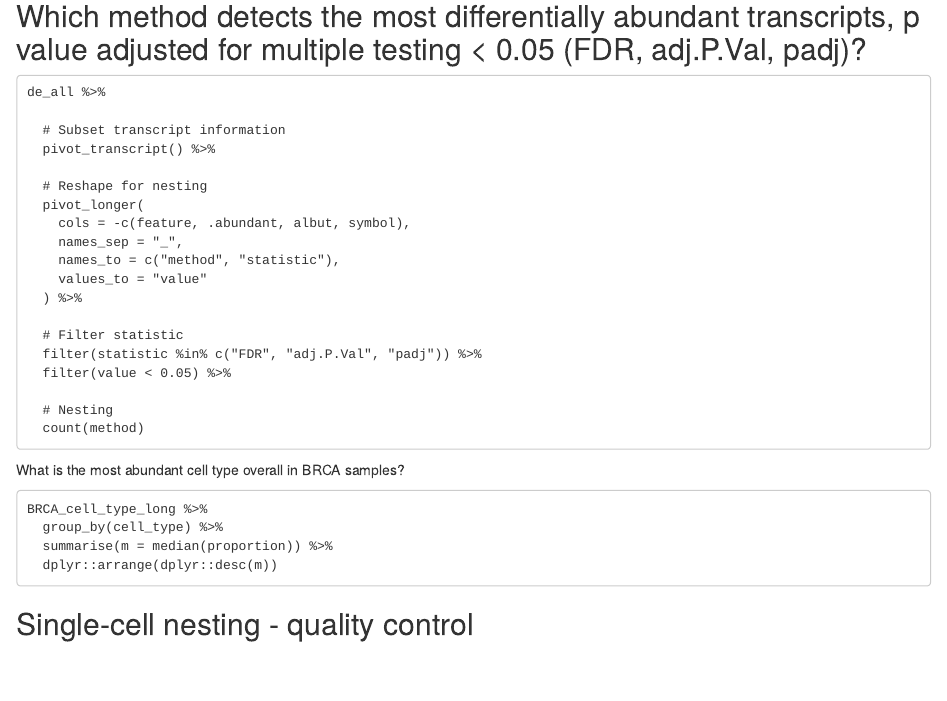
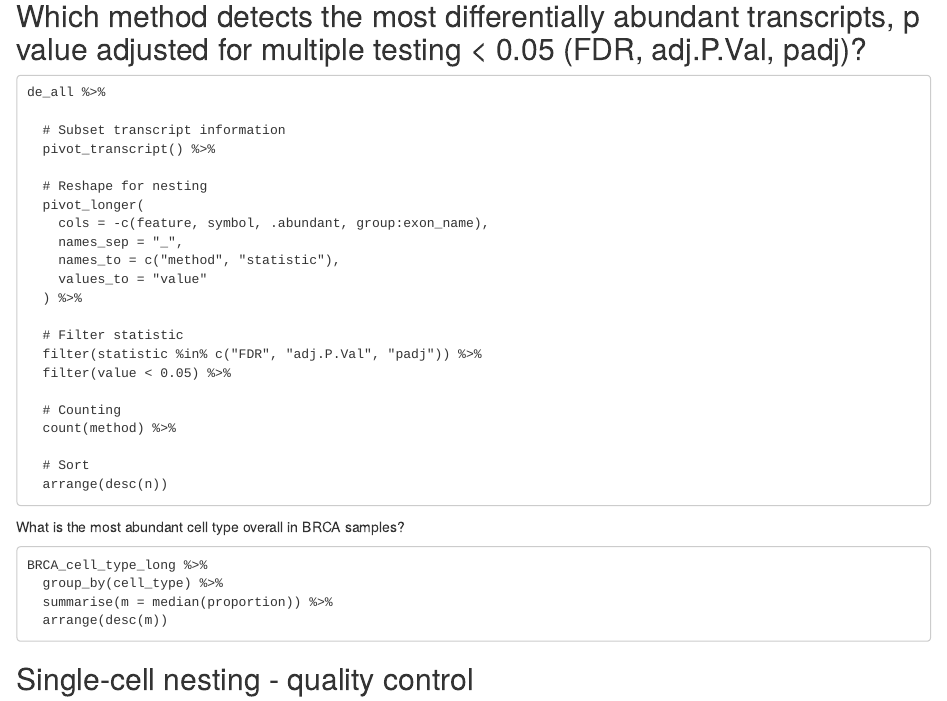
Before and after one commit to tidytranscriptomics-workshops/ismb2021_tidytranscriptomics, an R Markdown document (vignettes/solutions.Rmd): the page in a window 1100 px wide, from 300 px down. Rendered offline with R 4.5, knitr and Pandoc, with nearby package versions.

Commit message:
Update solutions.Rmd

````diff
--- a/vignettes/solutions.Rmd
+++ b/vignettes/solutions.Rmd
@@ -25,7 +25,7 @@ de_all %>%
 
   # Reshape for nesting
   pivot_longer(
-    cols = -c(feature, .abundant, albut, symbol),
+    cols = -c(feature, symbol, .abundant, group:exon_name),
     names_sep = "_",
     names_to = c("method", "statistic"),
     values_to = "value"
@@ -35,8 +35,11 @@ de_all %>%
   filter(statistic %in% c("FDR", "adj.P.Val", "padj")) %>%
   filter(value < 0.05) %>%
 
-  # Nesting
-  count(method)
+  # Counting
+  count(method) %>%
+
+  # Sort
+  arrange(desc(n))
 ```
 
 What is the most abundant cell type overall in BRCA samples?
@@ -45,7 +48,7 @@ What is the most abundant cell type overall in BRCA samples?
 BRCA_cell_type_long %>%
   group_by(cell_type) %>%
   summarise(m = median(proportion)) %>%
-  dplyr::arrange(dplyr::desc(m))
+  arrange(desc(m))
 ```
 
 ## Single-cell nesting - quality control
````
Also changed, not shown: vignettes/solutions.Rmd (4 more changed lines).
